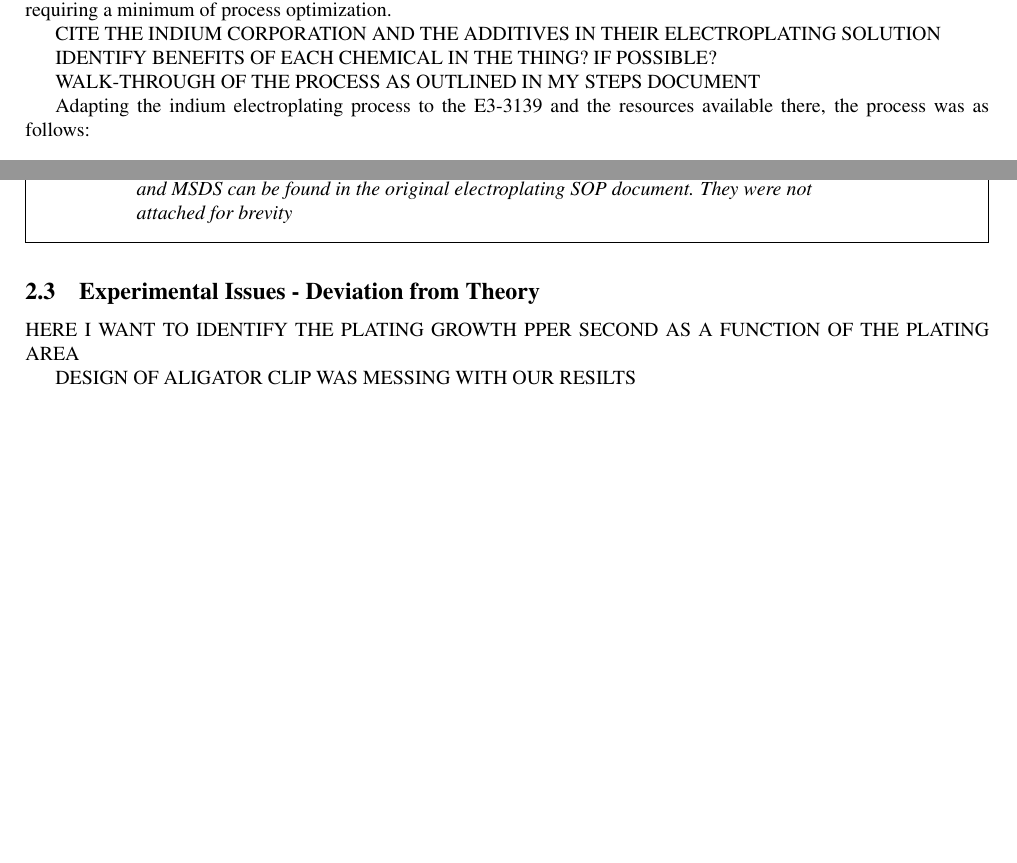
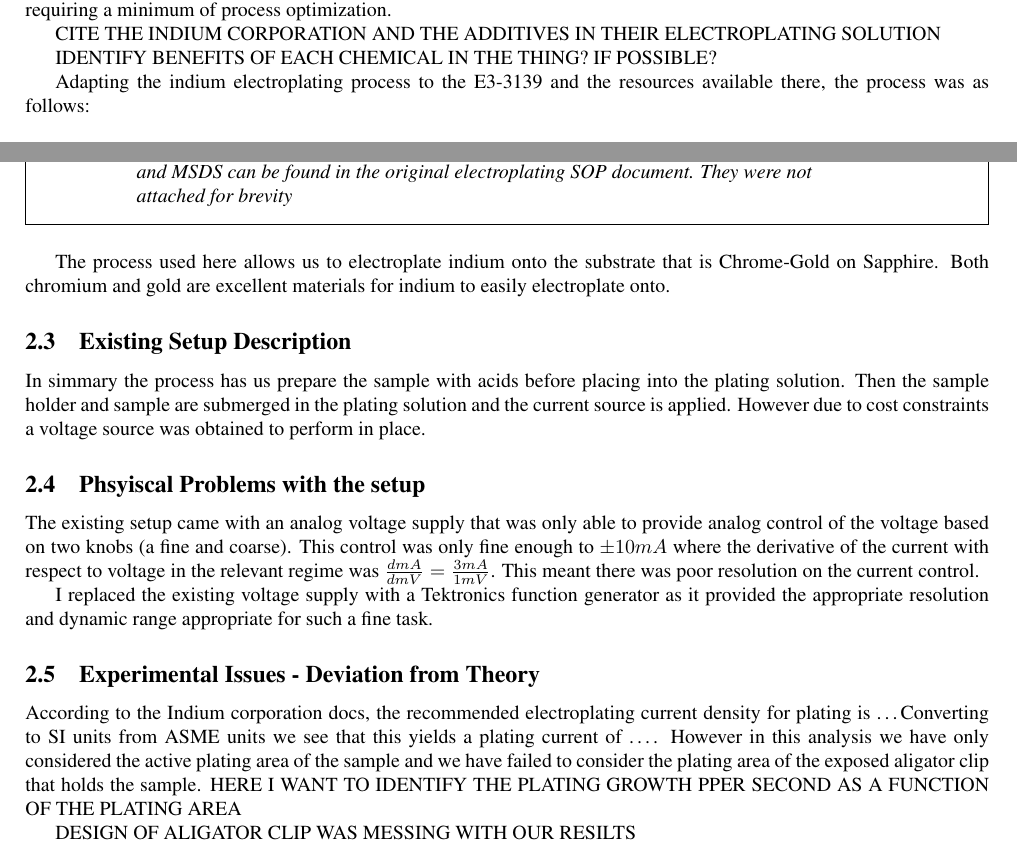
Before and after one commit to kunalchandan/ECE499-Report, a LaTeX document (main.tex, which reads Main/Ch1_Indium_EP.tex): two parts of pages 6 and 10 of 14, joined at a grey line, cut so that both start at the same text, the shorter picture padded with empty space. Compiled offline with pdfLaTeX.

Commit message:
Continue work, some refactoring

```diff
--- a/Main/Ch1_Indium_EP.tex
+++ b/Main/Ch1_Indium_EP.tex
@@ -10,8 +10,6 @@ CITE THE INDIUM CORPORATION AND THE ADDITIVES IN THEIR ELECTROPLATING SOLUTION
 
 IDENTIFY BENEFITS OF EACH CHEMICAL IN THE THING? IF POSSIBLE?
 
-WALK-THROUGH OF THE PROCESS AS OUTLINED IN MY STEPS DOCUMENT
-
 Adapting the indium electroplating process to the E3-3139 and the resources available there, the process was as follows:
 \input{}
 \begin{center} % center the minipage
@@ -188,10 +187,26 @@ No new chemicals are being introduced into the lab, and the SDS of the chemicals
     \end{framed}
 \end{center}
 
+The process used here allows us to electroplate indium onto the substrate that is Chrome-Gold on Sapphire. Both chromium and gold are excellent materials for indium to easily electroplate onto.
+% TODO PROVIDE CITATION
+
+\subsection{Existing Setup Description}
+
+In simmary the process has us prepare the sample with acids before placing into the plating solution. Then the sample holder and sample are submerged in the plating solution and the current source is applied. However due to cost constraints a voltage source was obtained to perform in place.
+
+% Insert figures from my pictures here describing the existing setup.
+
+\subsection{Phsyiscal Problems with the setup}
+
+
+The existing setup came with an analog voltage supply that was only able to provide analog control of the voltage based on two knobs (a fine and coarse). This control was only fine enough to $\pm10mA$ where the derivative of the current with respect to voltage in the relevant regime was $\frac{d mA}{d mV} = \frac{3 mA}{1 mV}$. This meant there was poor resolution on the current control.
+
+I replaced the existing voltage supply with a Tektronics function generator as it provided the appropriate resolution and dynamic range appropriate for such a fine task.
 
 \subsection{Experimental Issues - Deviation from Theory}
 
-
+According to the Indium corporation docs, the recommended electroplating current density for plating is \dots
+Converting to SI units from ASME units we see that this yields a plating current of \dots . However in this analysis we have only considered the active plating area of the sample and we have failed to consider the plating area of the exposed aligator clip that holds the sample.
 HERE I WANT TO IDENTIFY THE PLATING GROWTH PPER SECOND AS A FUNCTION OF THE PLATING AREA
 
 DESIGN OF ALIGATOR CLIP WAS MESSING WITH OUR RESILTS
```
Also changed, not shown: main.pdf, Main/Ch1_Indium_EP.tex (23 more changed lines). Lines whose indentation alone changed are shown as unchanged.
